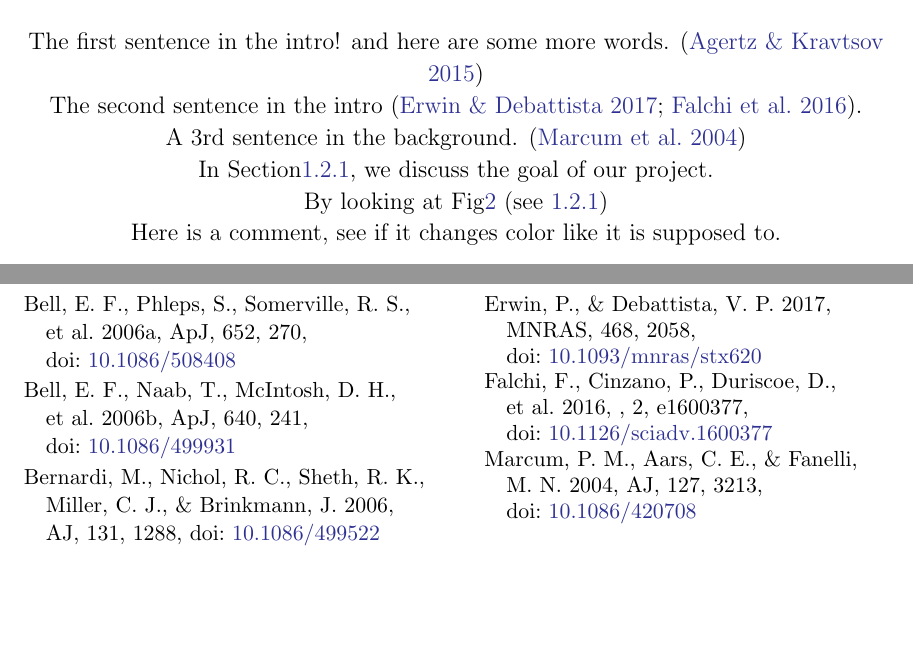
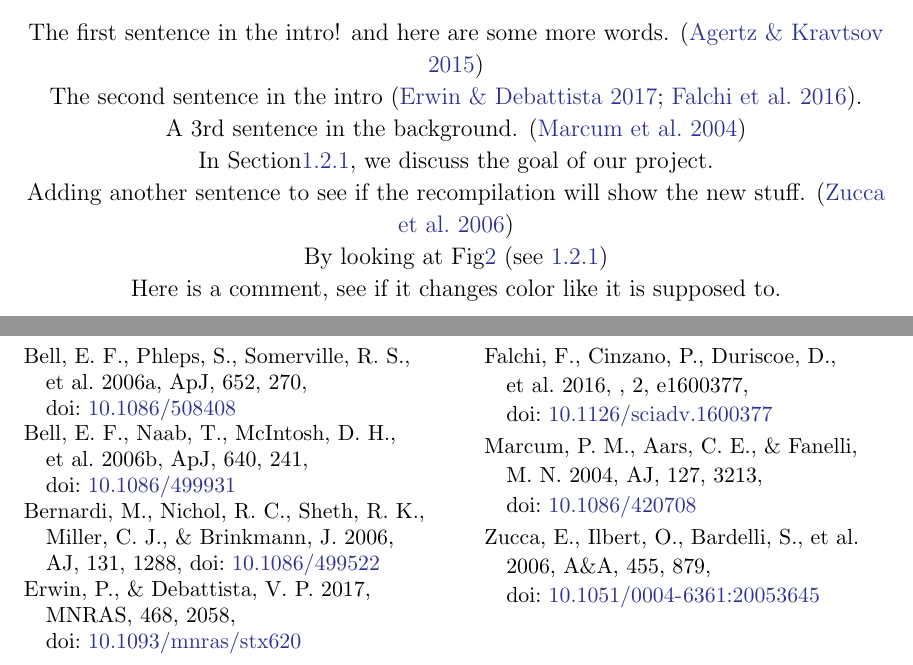
Before and after one commit to pmarcum/SAUNAS_III, a LaTeX paper (myPaper.tex): two parts of pages 1 and 3 of 3, joined at a grey line, cut so that both start at the same text, the shorter picture padded with empty space. Compiled offline with pdfLaTeX.

Commit message:
from gooTEX: Sun Sep 29 2024 01:34:56 GMT-0700 (Pacific Daylight Time)

```diff
--- a/myPaper.tex
+++ b/myPaper.tex
@@ -72,6 +72,8 @@ A 3rd sentence  in the background. \citep{marcum+2004aj127_3213}
 
 In Section\ref{subsub:goals}, we discuss the goal of our project.
 
+Adding another sentence to see if the recompilation will show the new stuff. \citep{zucca+2006aap455_879}
+
 \begin{figure*}[t!]
 \begin{center}
  % trim left bottom right top
```
